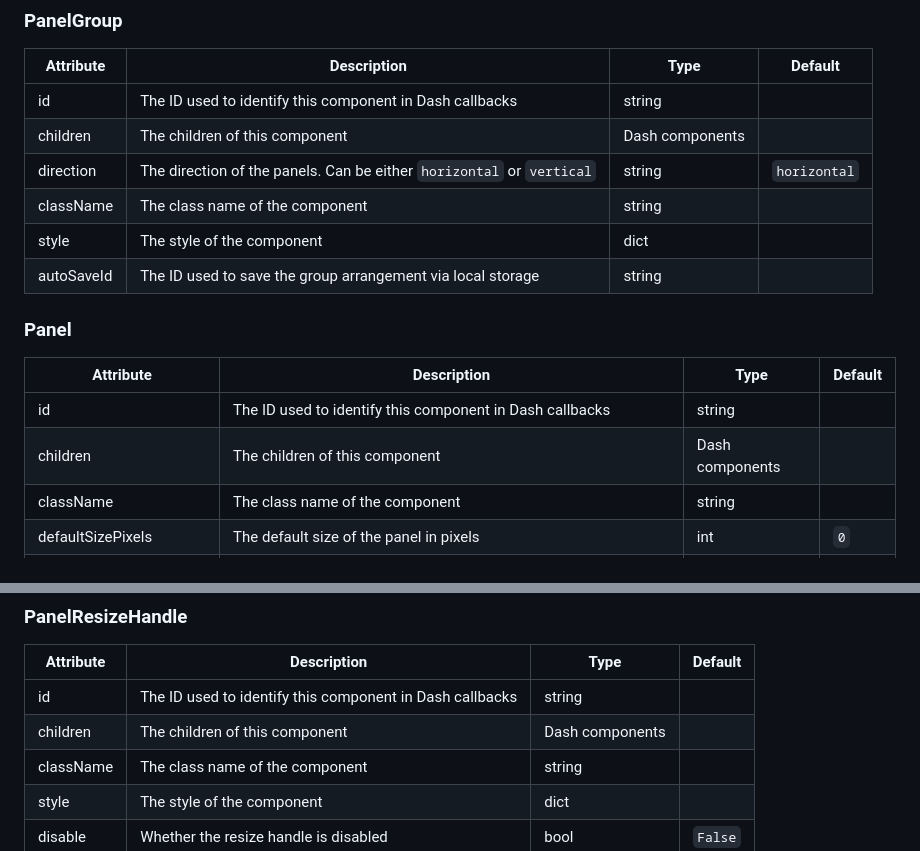
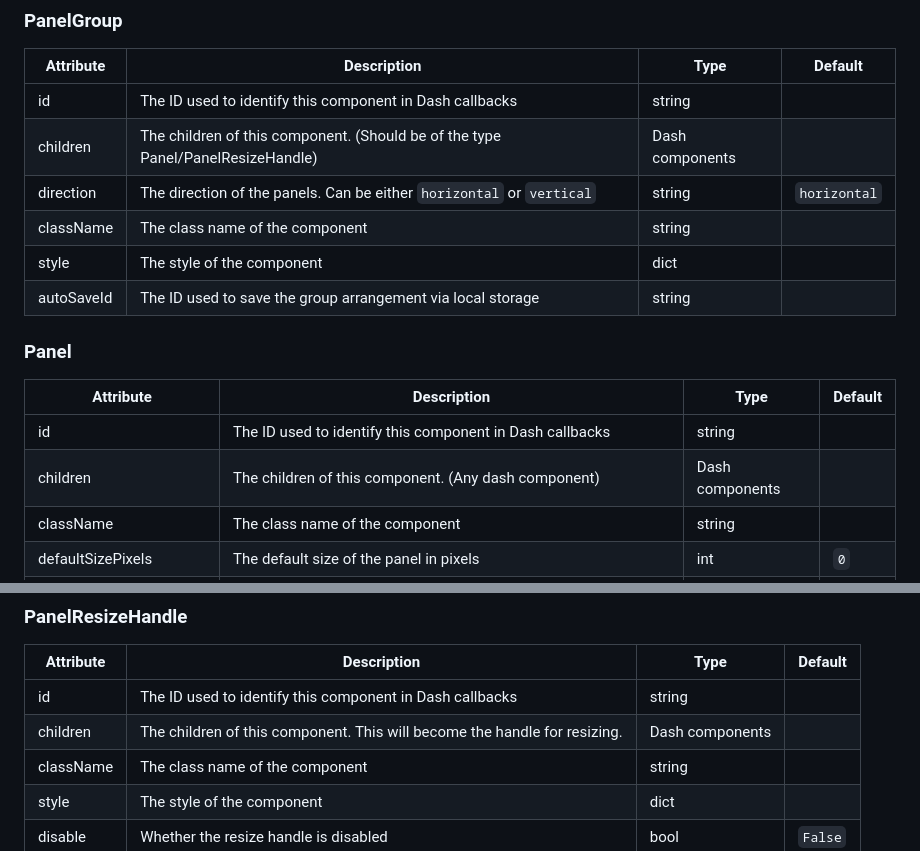
Before and after one commit to idling-mind/dash_resizable_panels, a Markdown page: README.md, 2 parts joined by grey strips. Drawn GitHub-style.

```diff
--- a/README.md
+++ b/README.md
@@ -63,7 +63,7 @@ pip install dash-resizable-panels
 | Attribute | Description | Type | Default |
 | --- | --- | --- | --- |
 | id | The ID used to identify this component in Dash callbacks | string | |
-| children | The children of this component | Dash components | |
+| children | The children of this component. (Should be of the type Panel/PanelResizeHandle) | Dash components | |
 | direction | The direction of the panels. Can be either `horizontal` or `vertical` | string | `horizontal` |
 | className | The class name of the component | string | |
 | style | The style of the component | dict | |
@@ -75,7 +75,7 @@ pip install dash-resizable-panels
 | Attribute | Description | Type | Default |
 | --- | --- | --- | --- |
 | id | The ID used to identify this component in Dash callbacks | string | |
-| children | The children of this component | Dash components | |
+| children | The children of this component. (Any dash component) | Dash components | |
 | className | The class name of the component | string | |
 | defaultSizePixels | The default size of the panel in pixels | int | `0` |
 | defaultSizePercentage | The default size of the panel as a percentage of the parent panel group | int | `0` |
@@ -94,7 +94,7 @@ pip install dash-resizable-panels
 | Attribute | Description | Type | Default |
 | --- | --- | --- | --- |
 | id | The ID used to identify this component in Dash callbacks | string | |
-| children | The children of this component | Dash components | |
+| children | The children of this component. This will become the handle for resizing. | Dash components | |
 | className | The class name of the component | string | |
 | style | The style of the component | dict | |
 | disable | Whether the resize handle is disabled | bool | `False` |
```
